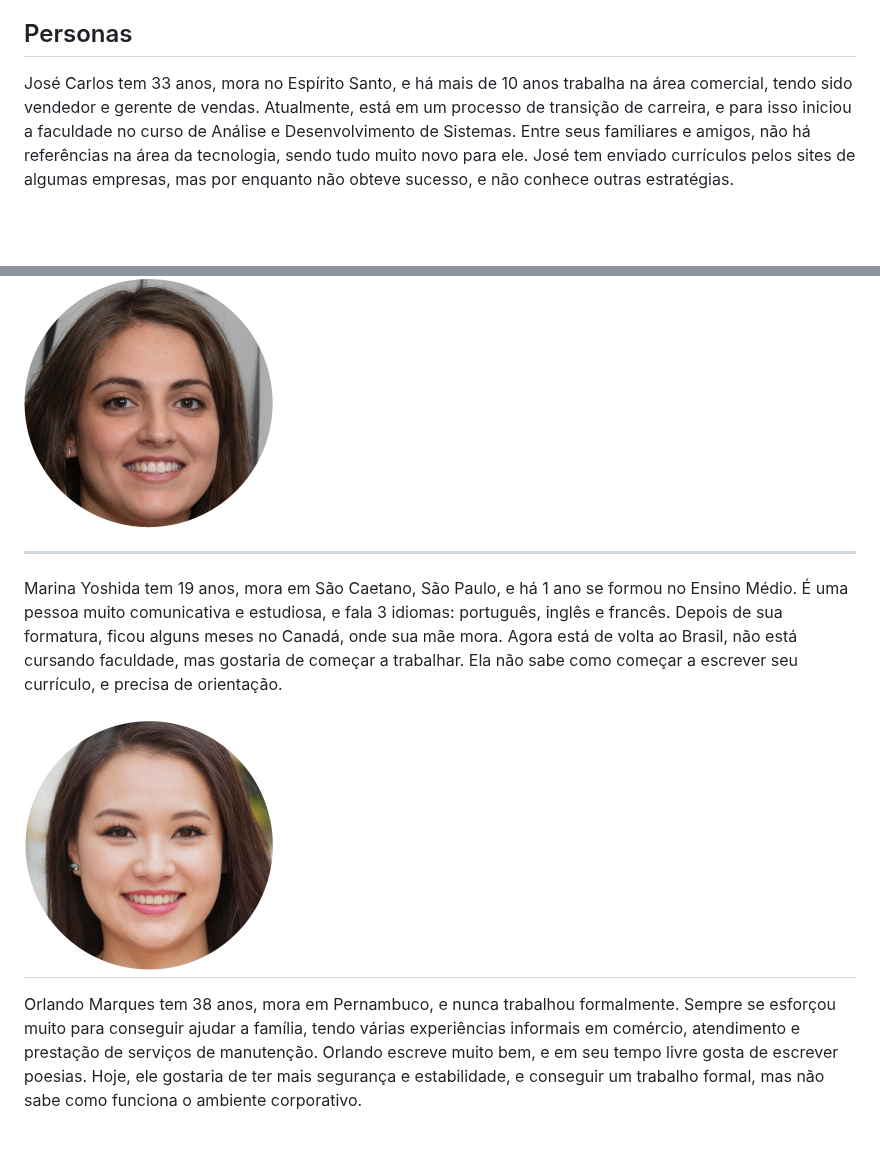
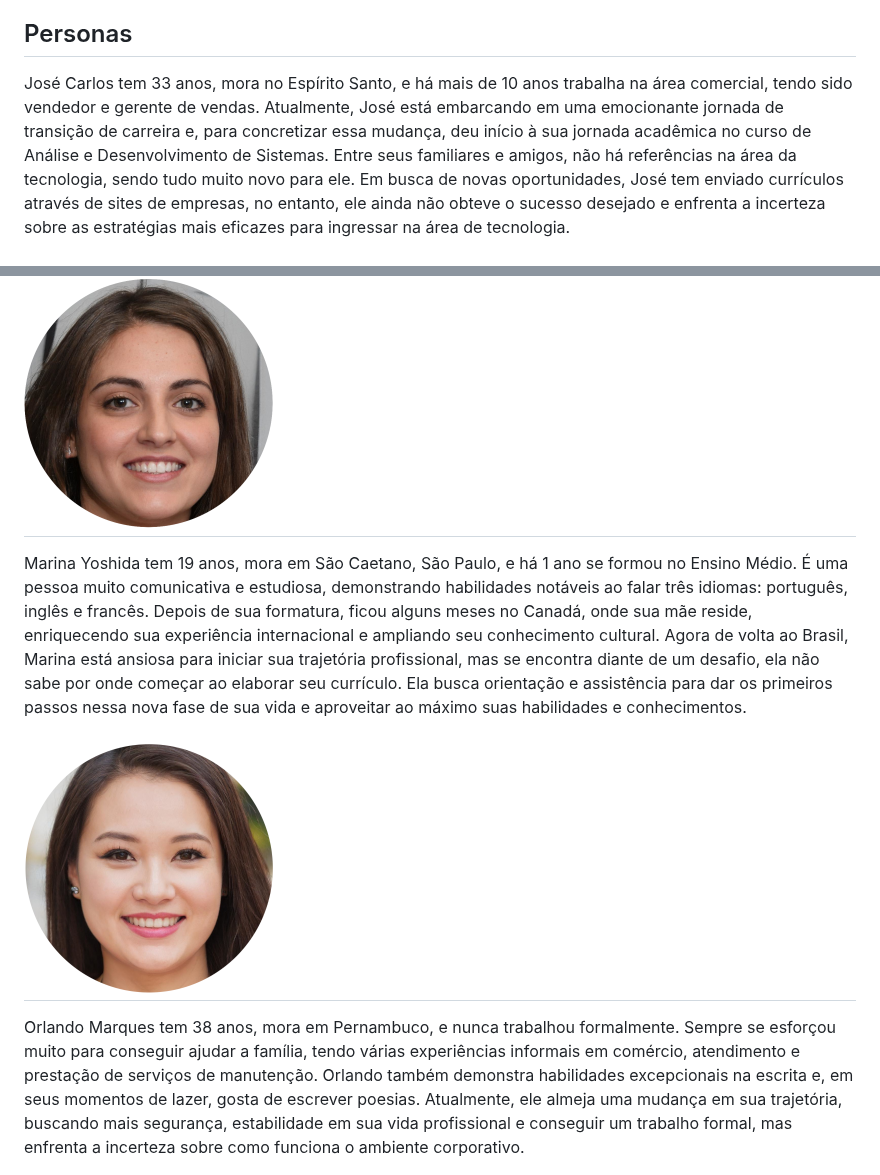
Before and after one commit to ICEI-PUC-Minas-PMV-SI/pmv-si-2023-2-pe1-t3-projetocarreiras, a Markdown page: docs/especification.md, 2 parts joined by grey strips. Drawn GitHub-style; blank space fills up the shorter version.

Commit message:
atualização personas

```diff
--- a/docs/especification.md
+++ b/docs/especification.md
@@ -7,7 +7,7 @@ Para isso, foi necessário uma visão clara do problema a ser resolvido, das per
 
 <!-- Pedro Paulo tem 26 anos, é arquiteto recém-formado e autônomo. Pensa em se desenvolver profissionalmente através de um mestrado fora do país, pois adora viajar, é solteiro e sempre quis fazer um intercâmbio. Está buscando uma agência que o ajude a encontrar universidades na Europa que aceitem alunos estrangeiros-->
 
-José Carlos tem 33 anos, mora no Espírito Santo, e há mais de 10 anos trabalha na área comercial, tendo sido vendedor e gerente de vendas. Atualmente, está em um processo de transição de carreira, e para isso iniciou a faculdade no curso de Análise e Desenvolvimento de Sistemas. Entre seus familiares e amigos, não há referências na área da tecnologia, sendo tudo muito novo para ele. José tem enviado currículos pelos sites de algumas empresas, mas por enquanto não obteve sucesso, e não conhece outras estratégias.
+José Carlos tem 33 anos, mora no Espírito Santo, e há mais de 10 anos trabalha na área comercial, tendo sido vendedor e gerente de vendas. Atualmente, José está embarcando em uma emocionante jornada de transição de carreira e, para concretizar essa mudança, deu início à sua jornada acadêmica no curso de Análise e Desenvolvimento de Sistemas. Entre seus familiares e amigos, não há referências na área da tecnologia, sendo tudo muito novo para ele. Em busca de novas oportunidades, José tem enviado currículos através de sites de empresas, no entanto, ele ainda não obteve o sucesso desejado e enfrenta a incerteza sobre as estratégias mais eficazes para ingressar na área de tecnologia.
 
 ![Jose Carlos, 38](/docs/img/jose-carlos.png)
 ---
@@ -20,15 +20,14 @@ Busca sua primeira oportunidade profissional na sua área e precisa de auxílio
 Isabela Pereira tem 31 anos, é psicóloga, analista comportamental e especialista em recrutamento e seleção na rede de panificação de sua família, em Xique-Xique, na Bahia. Sua empresa tem tido problemas em encontrar funcionários para preencher alguns cargos muito importantes. Está a procura de uma solução integrada que a ajude a otimizar o processo de recrutamento, desde a identificação de candidatos até a seleção final.
 
 ![Isabela, 32](/docs/img/isabela.png)
-
 ---
 
-Marina Yoshida tem 19 anos, mora em São Caetano, São Paulo, e há 1 ano se formou no Ensino Médio. É uma pessoa muito comunicativa e estudiosa, e fala 3 idiomas: português, inglês e francês. Depois de sua formatura, ficou alguns meses no Canadá, onde sua mãe mora. Agora está de volta ao Brasil, não está cursando faculdade, mas gostaria de começar a trabalhar. Ela não sabe como começar a escrever seu currículo, e precisa de orientação.
+Marina Yoshida tem 19 anos, mora em São Caetano, São Paulo, e há 1 ano se formou no Ensino Médio. É uma pessoa muito comunicativa e estudiosa, demonstrando habilidades notáveis ao falar três idiomas: português, inglês e francês. Depois de sua formatura, ficou alguns meses no Canadá, onde sua mãe reside, enriquecendo sua experiência internacional e ampliando seu conhecimento cultural. Agora de volta ao Brasil, Marina está ansiosa para iniciar sua trajetória profissional, mas se encontra diante de um desafio, ela não sabe por onde começar ao elaborar seu currículo. Ela busca orientação e assistência para dar os primeiros passos nessa nova fase de sua vida e aproveitar ao máximo suas habilidades e conhecimentos.
 
 ![Marina, 19](/docs/img/marina.png)
 ---
 
-Orlando Marques tem 38 anos, mora em Pernambuco, e nunca trabalhou formalmente. Sempre se esforçou muito para conseguir ajudar a família, tendo várias experiências informais em comércio, atendimento e prestação de serviços de manutenção. Orlando escreve muito bem, e em seu tempo livre gosta de escrever poesias. Hoje, ele gostaria de ter mais segurança e estabilidade, e conseguir um trabalho formal, mas não sabe como funciona o ambiente corporativo.
+Orlando Marques tem 38 anos, mora em Pernambuco, e nunca trabalhou formalmente. Sempre se esforçou muito para conseguir ajudar a família, tendo várias experiências informais em comércio, atendimento e prestação de serviços de manutenção. Orlando também demonstra habilidades excepcionais na escrita e, em seus momentos de lazer, gosta de escrever poesias. Atualmente, ele almeja uma mudança em sua trajetória, buscando mais segurança, estabilidade em sua vida profissional e conseguir um trabalho formal, mas enfrenta a incerteza sobre como funciona o ambiente corporativo.
 
 ![Orlando, 38](/docs/img/orlando.png)
 
```
